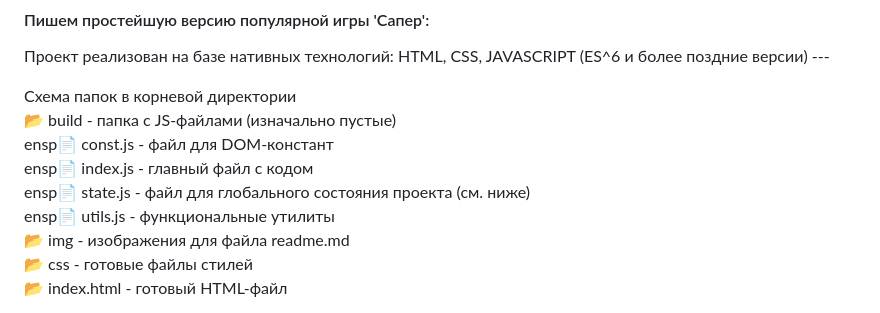
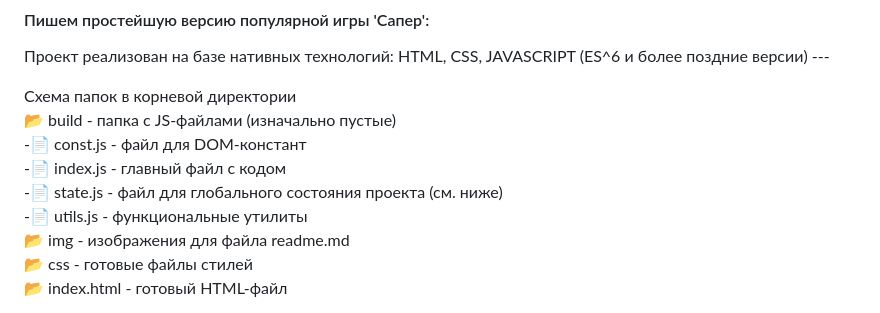
Before and after one commit to rakoth-gri/MINER, a Markdown page: readme.md, the part around the change. Drawn GitHub-style.

Commit message:
refactor_12_24

```diff
--- a/readme.md
+++ b/readme.md
@@ -4,10 +4,10 @@
 
 Схема папок в корневой директории <br/>
 📂 build - папка с JS-файлами (изначально пустые) <br/>
-  ensp📄 const.js - файл для DOM-констант <br/>
-  ensp📄 index.js - главный файл с кодом <br/>
-  ensp📄 state.js - файл для глобального состояния проекта (см. ниже) <br/>
-  ensp📄 utils.js - функциональные утилиты <br/>
+-📄 const.js - файл для DOM-констант <br/>
+-📄 index.js - главный файл с кодом <br/>
+-📄 state.js - файл для глобального состояния проекта (см. ниже) <br/>
+-📄 utils.js - функциональные утилиты <br/>
 📂 img - изображения для файла readme.md <br/>
 📂 css - готовые файлы стилей <br/>
 📂 index.html - готовый HTML-файл <br/>
```
